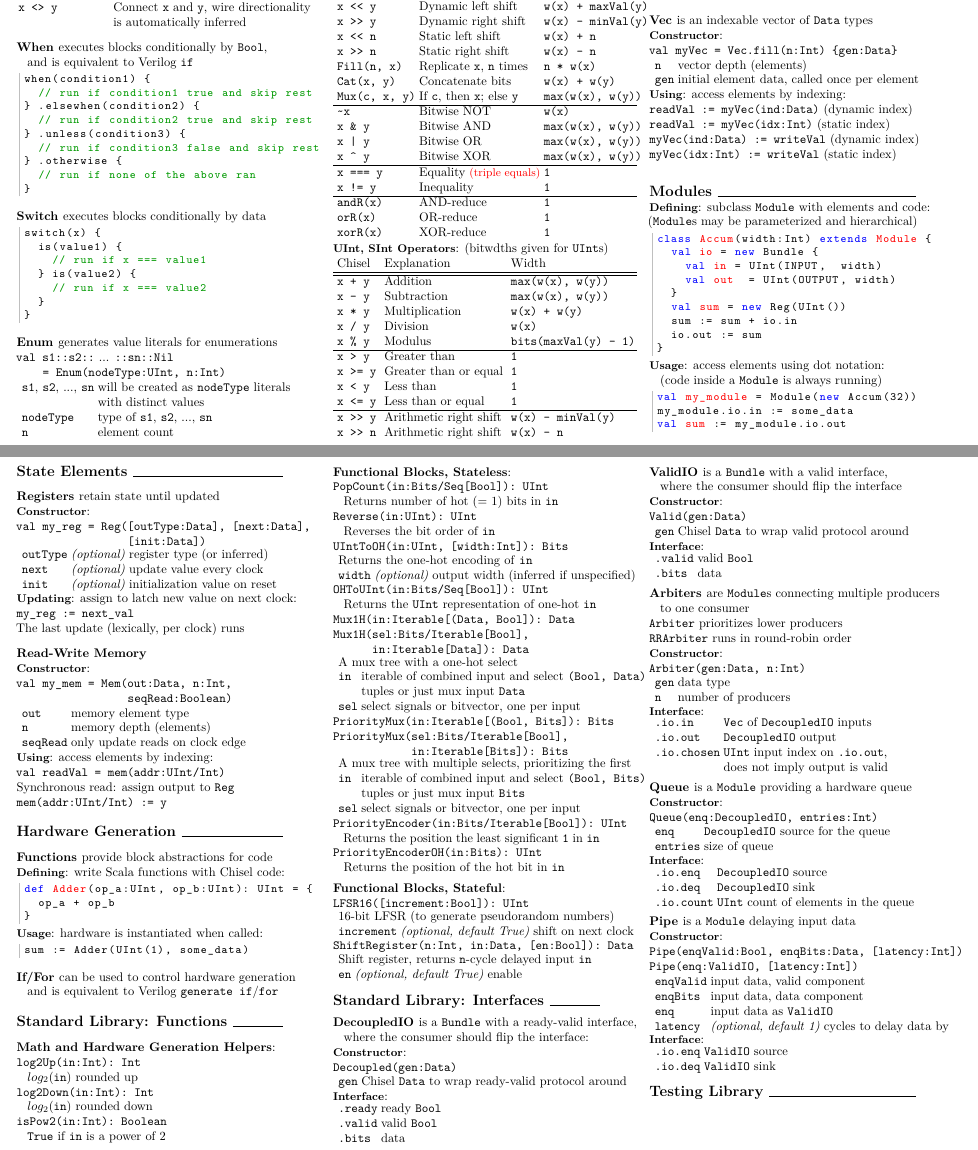
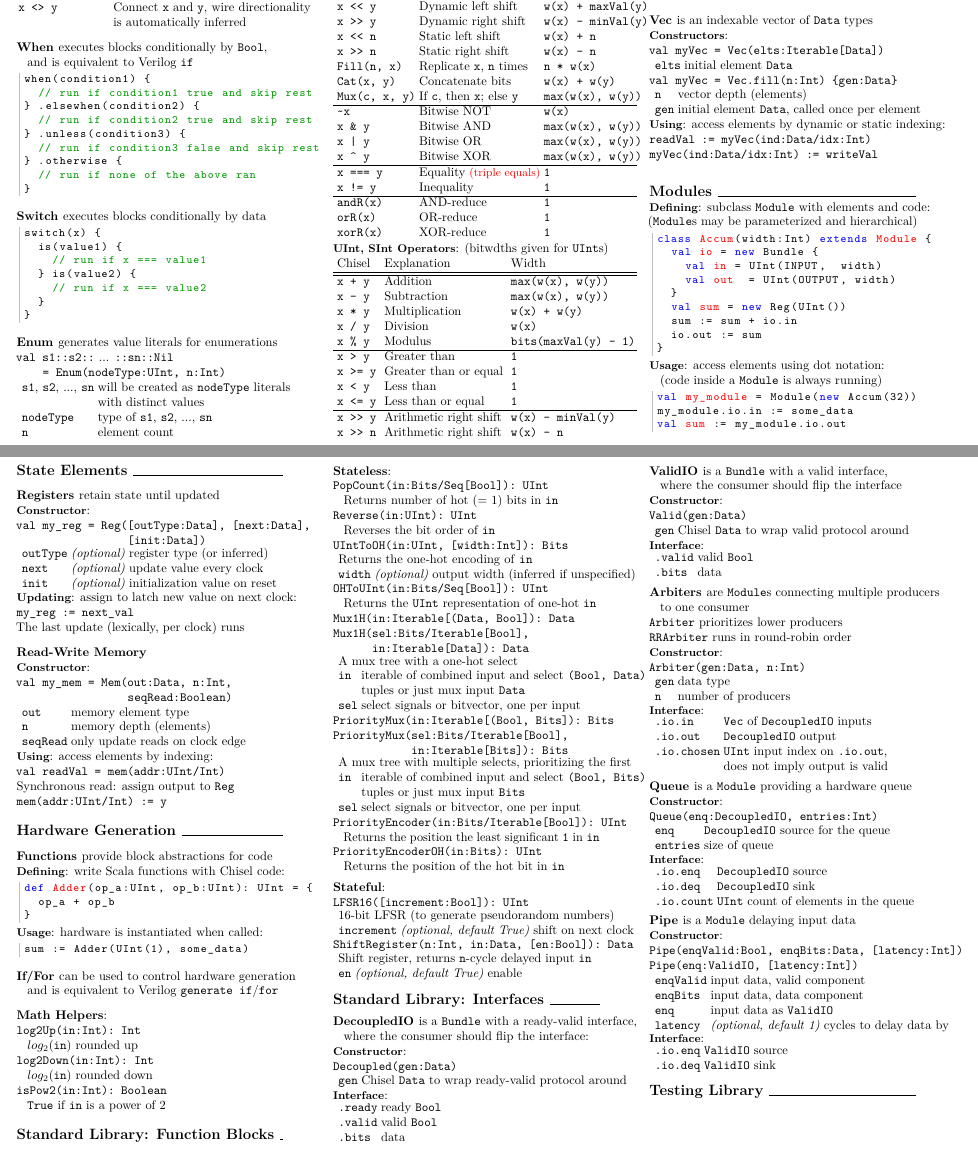
Before and after one commit to ucb-bar/chisel2-deprecated, a LaTeX document (doc/cheatsheet/cheatsheet.tex): two parts of pages 1 and 2 of 2, joined at a grey line, cut so that both start at the same text. Compiled offline with pdfLaTeX.

Commit message:
compactivy Vec

```diff
--- a/doc/cheatsheet/cheatsheet.tex
+++ b/doc/cheatsheet/cheatsheet.tex
@@ -202,17 +202,20 @@
 \verb$my_bundle.a := Bool(true)$
 
 \subsection{Vec } is an indexable vector of \verb$Data$ types
-\subsubsection{Constructor}: \newline
+\subsubsection{Constructors}: \newline
+\verb$val myVec = Vec(elts:Iterable[Data])$ \newline
+\begin{tabular}{l l l}
+& \verb$elts$ & initial element \verb$Data$  \\
+\end{tabular}
+
 \verb$val myVec = Vec.fill(n:Int) {gen:Data}$ \newline
 \begin{tabular}{l l l}
 & \verb$n$ & vector depth (elements) \\
-& \verb$gen$ & initial element data, called once per element \\
+& \verb$gen$ & initial element \verb$Data$, called once per element \\
 \end{tabular}
-\subsubsection{Using}: access elements by indexing: \newline
-\verb$readVal := myVec(ind:Data)$ (dynamic index) \newline
-\verb$readVal := myVec(idx:Int)$ (static index) \newline
-\verb$myVec(ind:Data) := writeVal$ (dynamic index) \newline
-\verb$myVec(idx:Int) := writeVal$ (static index)
+\subsubsection{Using}: access elements by dynamic or static indexing: \newline
+\verb$readVal := myVec(ind:Data/idx:Int)$ \newline
+\verb$myVec(ind:Data/idx:Int) := writeVal$
 
 \section{Modules } \hrulefill
 \subsubsection{Defining}: subclass \verb$Module$ with elements and code: \newline
@@ -282,8 +285,7 @@
 \subsection{If/For } can be used to control hardware generation \newline
 \phantom{x} and is equivalent to Verilog \verb$generate if$/\verb$for$
 
-\section{Standard Library: Functions } \hrulefill
-\subsection{Math and Hardware Generation Helpers}: \newline
+\subsection{Math Helpers}: \newline
 \verb$log2Up(in:Int): Int$ \newline
 \phantom{x} $log_2(\texttt{in})$ rounded up \newline
 \verb$log2Down(in:Int): Int$ \newline
@@ -291,7 +293,9 @@
 \verb$isPow2(in:Int): Boolean$ \newline
 \phantom{x} \verb$True$ if \verb$in$ is a power of 2
 
-\subsection{Functional Blocks, Stateless}: \newline
+
+\section{Standard Library: Function Blocks } \hrulefill
+\subsection{Stateless}: \newline
 \verb$PopCount(in:Bits/Seq[Bool]): UInt$ \newline
 \phantom{x} Returns number of hot (= 1) bits in \verb$in$
 
@@ -333,7 +337,7 @@
 \verb$PriorityEncoderOH(in:Bits): UInt$ \newline
 \phantom{x} Returns the position of the hot bit in \verb$in$
 
-\subsection{Functional Blocks, Stateful}: \newline
+\subsection{Stateful}: \newline
 \verb$LFSR16([increment:Bool]): UInt$ \newline
 \begin{tabular}{l l l}
 & \multicolumn{2}{l}{16-bit LFSR (to generate pseudorandom numbers)} \\
```
